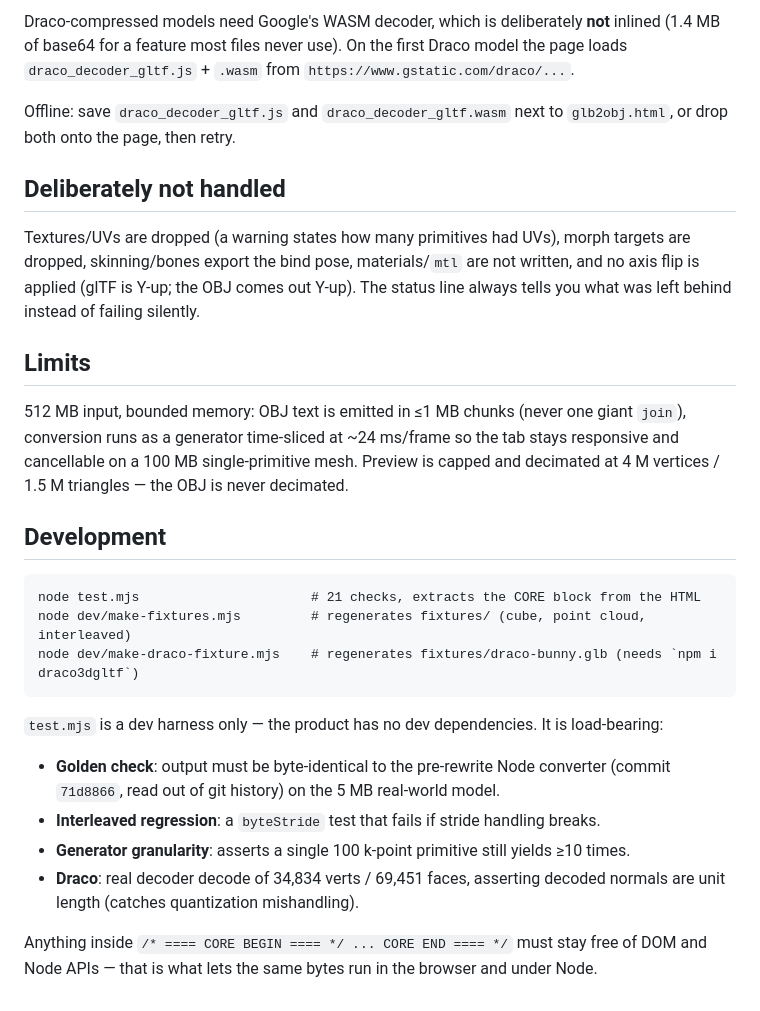
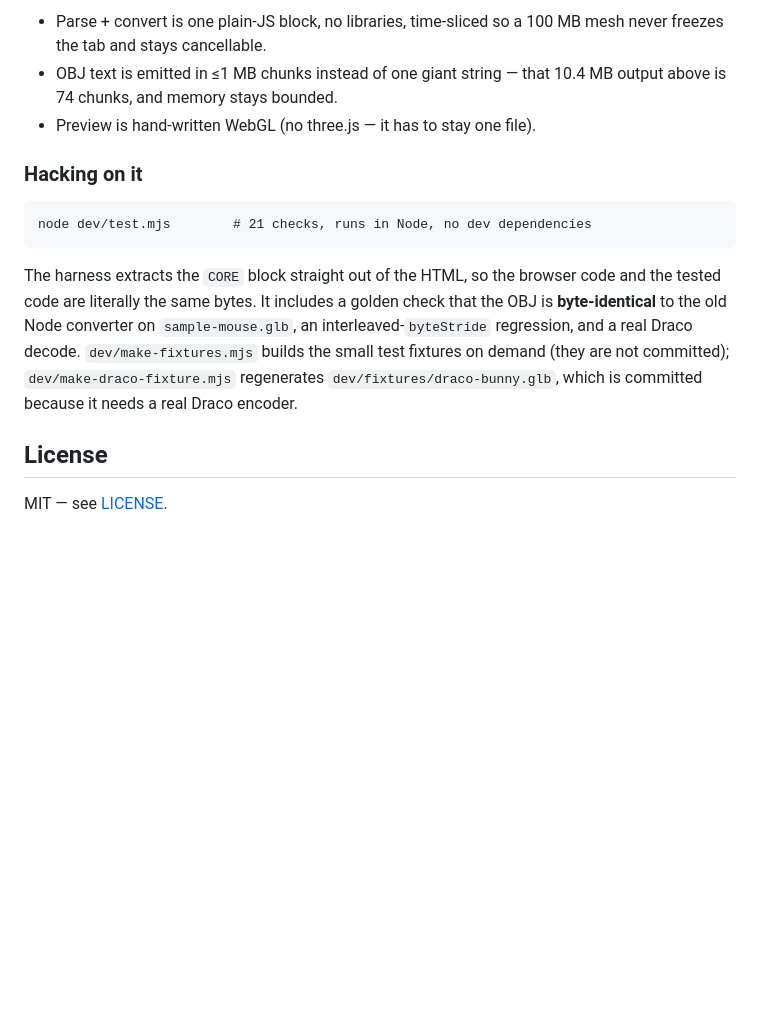
Before and after one commit to agmuntianu/glb2obj, a Markdown page: README.md, the part around the change printed below. Drawn GitHub-style; blank space fills up the shorter version.

````diff
--- a/README.md
+++ b/README.md
@@ -37,41 +56,23 @@ preview when the file has none), **Wire** (edges decimated on dense meshes), **P
 
-Draco-compressed models need Google's WASM decoder, which is deliberately **not** inlined
-(1.4 MB of base64 for a feature most files never use). On the first Draco model the page
-loads `draco_decoder_gltf.js` + `.wasm` from `https://www.gstatic.com/draco/...`.
+- Parse + convert is one plain-JS block, no libraries, time-sliced so a 100 MB mesh never
+  freezes the tab and stays cancellable.
+- OBJ text is emitted in ≤1 MB chunks instead of one giant string — that 10.4 MB output
+  above is 74 chunks, and memory stays bounded.
+- Preview is hand-written WebGL (no three.js — it has to stay one file).
 
-Offline: save `draco_decoder_gltf.js` and `draco_decoder_gltf.wasm` next to `glb2obj.html`,
-or drop both onto the page, then retry.
-
-## Deliberately not handled
-
-Textures/UVs are dropped (a warning states how many primitives had UVs), morph targets are
-dropped, skinning/bones export the bind pose, materials/`mtl` are not written, and no
-axis flip is applied (glTF is Y-up; the OBJ comes out Y-up). The status line always tells
-you what was left behind instead of failing silently.
-
-## Limits
-
-512 MB input, bounded memory: OBJ text is emitted in ≤1 MB chunks (never one giant
-`join`), conversion runs as a generator time-sliced at ~24 ms/frame so the tab stays
-responsive and cancellable on a 100 MB single-primitive mesh. Preview is capped and
-decimated at 4 M vertices / 1.5 M triangles — the OBJ is never decimated.
-
-## Development
+### Hacking on it
 
 ```
-node test.mjs                      # 21 checks, extracts the CORE block from the HTML
-node dev/make-fixtures.mjs         # regenerates fixtures/ (cube, point cloud, interleaved)
-node dev/make-draco-fixture.mjs    # regenerates fixtures/draco-bunny.glb (needs `npm i draco3dgltf`)
+node dev/test.mjs        # 21 checks, runs in Node, no dev dependencies
 ```
 
-`test.mjs` is a dev harness only — the product has no dev dependencies. It is load-bearing:
+The harness extracts the `CORE` block straight out of the HTML, so the browser code and the
+tested code are literally the same bytes. It includes a golden check that the OBJ is
+**byte-identical** to the old Node converter on `sample-mouse.glb`, an interleaved-`byteStride`
+regression, and a real Draco decode. `dev/make-fixtures.mjs` builds the small test fixtures
+on demand (they are not committed); `dev/make-draco-fixture.mjs` regenerates
+`dev/fixtures/draco-bunny.glb`, which is committed because it needs a real Draco encoder.
 
-* **Golden check**: output must be byte-identical to the pre-rewrite Node converter
-  (commit `71d8866`, read out of git history) on the 5 MB real-world model.
-* **Interleaved regression**: a `byteStride` test that fails if stride handling breaks.
-* **Generator granularity**: asserts a single 100 k-point primitive still yields ≥10 times.
-* **Draco**: real decoder decode of 34,834 verts / 69,451 faces, asserting decoded normals
-  are unit length (catches quantization mishandling).
+## License
 
-Anything inside `/* ==== CORE BEGIN ==== */ ... CORE END ==== */` must stay free of DOM and
-Node APIs — that is what lets the same bytes run in the browser and under Node.
+MIT — see [LICENSE](LICENSE).
````
Also changed, not shown: other parts of README.md (+42 -23 lines), preview.png (added), 15 other files.
